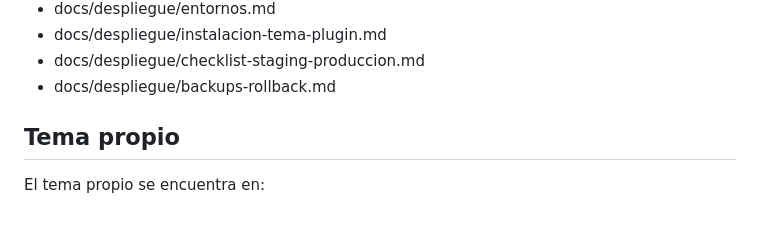
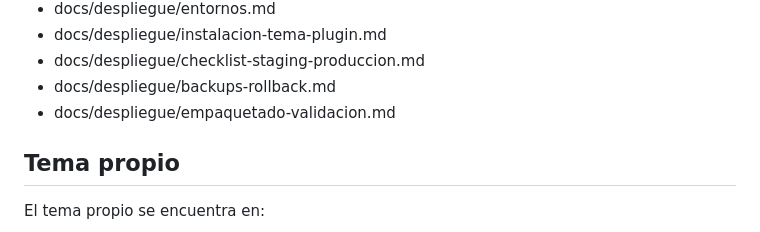
Before and after one commit to aiaprivatecloud/private-cloud-automation, a Markdown page: humania-web/README.md, the part around the change. Rendered like a GitHub page.

Commit message:
Documenta empaquetado y validacion

```diff
--- a/humania-web/README.md
+++ b/humania-web/README.md
@@ -64,6 +64,7 @@ HUMANía, la IA en castellano.
 - docs/despliegue/instalacion-tema-plugin.md
 - docs/despliegue/checklist-staging-produccion.md
 - docs/despliegue/backups-rollback.md
+- docs/despliegue/empaquetado-validacion.md
 
 ## Tema propio
 
```
Also changed, not shown: 2 other files.
